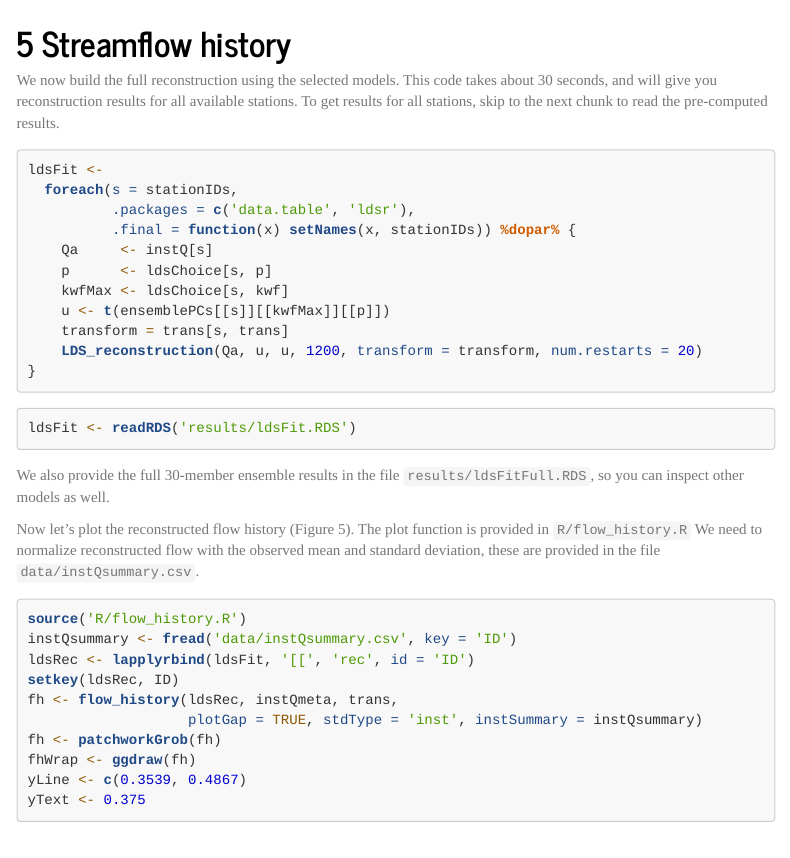
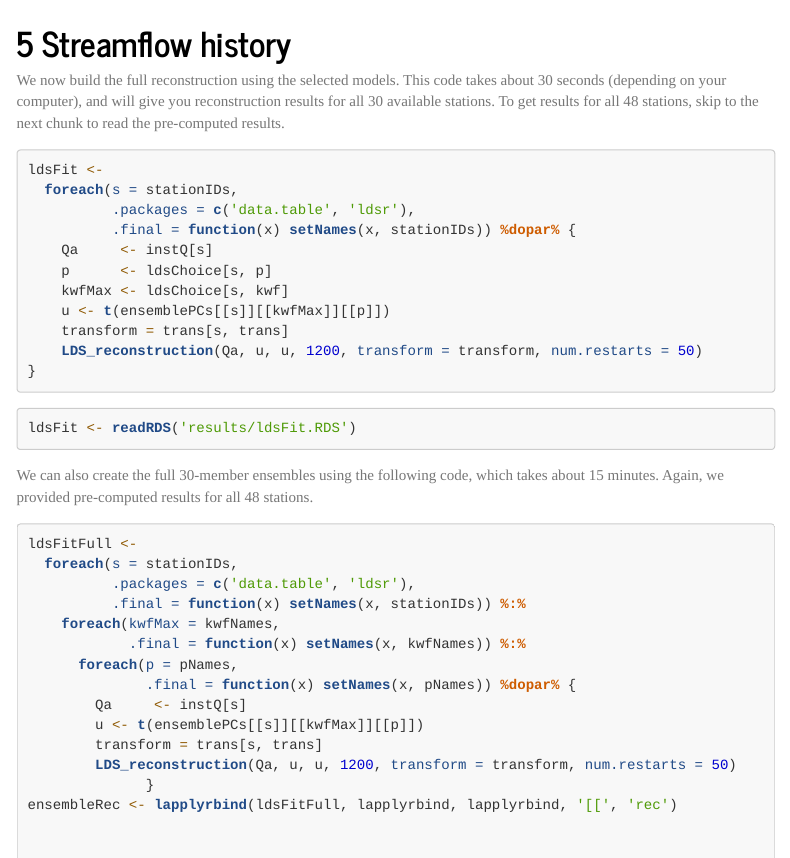
Before and after one commit to ntthung/paleo-asia, an R Markdown document (paleo-asia.Rmd): the page in a window 1100 px wide, from 18150 px down. Rendered offline with R 4.5, knitr and Pandoc, with nearby package versions; some code elsewhere in the file could not run offline; menus at the side of the page are left out; long lines of code are wrapped.

Commit message:
Rerun to correct confidence intervals and simplify full ensemble results.

````diff
--- a/paleo-asia.Rmd
+++ b/paleo-asia.Rmd
@@ -585,5 +585,5 @@ scorePlot
 
 # Streamflow history
 
-We now build the full reconstruction using the selected models. This code takes about 30 seconds, and will give you reconstruction results for all available stations. To get results for all stations, skip to the next chunk to read the pre-computed results.
+We now build the full reconstruction using the selected models. This code takes about 30 seconds (depending on your computer), and will give you reconstruction results for all 30 available stations. To get results for all 48 stations, skip to the next chunk to read the pre-computed results.
 
@@ -597,7 +597,7 @@ ldsFit <-
     kwfMax <- ldsChoice[s, kwf]
     u <- t(ensemblePCs[[s]][[kwfMax]][[p]])
     transform = trans[s, trans]
-    LDS_reconstruction(Qa, u, u, 1200, transform = transform, num.restarts = 20)
+    LDS_reconstruction(Qa, u, u, 1200, transform = transform, num.restarts = 50)
 }
 ```
 
@@ -605,7 +605,26 @@ ldsFit <-
 ldsFit <- readRDS('results/ldsFit.RDS')
 ```
 
-We also provide the full 30-member ensemble results in the file `results/ldsFitFull.RDS`, so you can inspect other models as well.
+We can also create the full 30-member ensembles using the following code, which takes about 15 minutes. Again, we provided pre-computed results for all 48 stations.
+
+```{r ldsFitFull, eval=FALSE}
+ldsFitFull <-
+  foreach(s = stationIDs,
+          .packages = c('data.table', 'ldsr'),
+          .final = function(x) setNames(x, stationIDs)) %:%
+    foreach(kwfMax = kwfNames,
+            .final = function(x) setNames(x, kwfNames)) %:%
+      foreach(p = pNames,
+              .final = function(x) setNames(x, pNames)) %dopar% {
+        Qa     <- instQ[s]
+        u <- t(ensemblePCs[[s]][[kwfMax]][[p]])
+        transform = trans[s, trans]
+        LDS_reconstruction(Qa, u, u, 1200, transform = transform, num.restarts = 50)
+              }
+ensembleRec <- lapplyrbind(ldsFitFull, lapplyrbind, lapplyrbind, '[[', 'rec')
+colnames(ensembleRec)[1:3] <- c('ID', 'kwf', 'p')
+# saveRDS(ensembleRec, 'results/ensembleRec.RDS') # Use RDS format as it is compressed
+```
 
 Now let's plot the reconstructed flow history (Figure 5). The plot function is provided in `R/flow_history.R` We need to normalize reconstructed flow with the observed mean and standard deviation, these are provided in the file `data/instQsummary.csv`.
 
````
Also changed, not shown: results/ldsFit.RDS, paleo-asia.Rmd (2 more changed lines), 1 other file.
